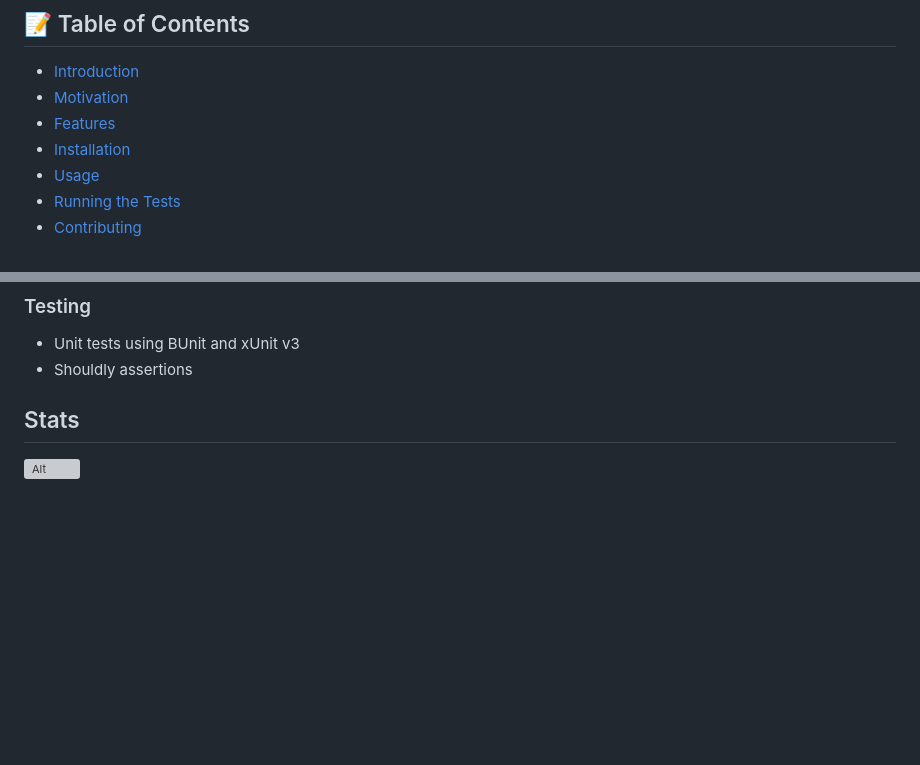
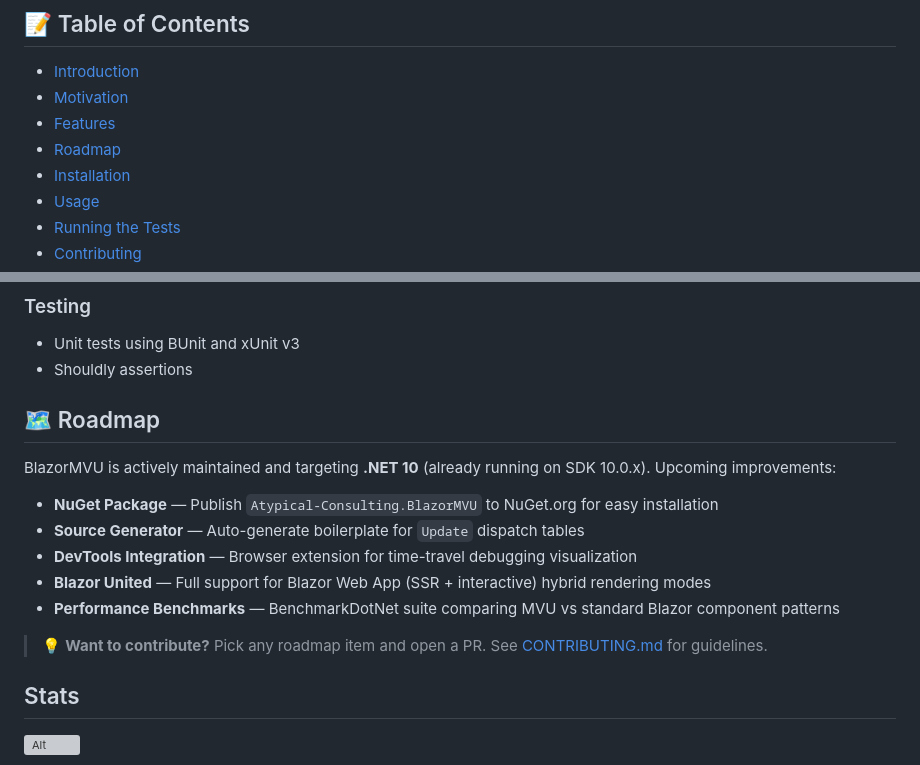
Before and after one commit to Atypical-Consulting/BlazorMVU, a Markdown page: README.md, 2 parts joined by grey strips. Rendered like a GitHub page; blank space fills up the shorter version; grey boxes are pictures that could not be loaded.

Commit message:
docs: add .NET 10 badge and roadmap section to README
- Add .NET 10 compatibility badge (SDK 10.0.x already in global.json)
- Add roadmap section with upcoming features:
  - NuGet package publication
  - Source generator for boilerplate reduction
  - DevTools browser extension
  - Blazor United / Web App support
  - BenchmarkDotNet performance suite
- Update table of contents with Roadmap entry

Keeps the repo visible and communicates active development direction.

```diff
--- a/README.md
+++ b/README.md
@@ -20,6 +21,7 @@ A Model-View-Update (MVU) pattern implementation for Blazor.
 * [Introduction](#-introduction)
 * [Motivation](#-motivation)
 * [Features](#-features)
+* [Roadmap](#️-roadmap)
 * [Installation](#-installation)
 * [Usage](#-usage)
 * [Running the Tests](#-running-the-tests)
@@ -86,6 +88,18 @@ We hope that BlazorMvu will serve as a valuable tool for the Blazor community an
 ### Testing
 * Unit tests using BUnit and xUnit v3
 * Shouldly assertions
+
+## 🗺️ Roadmap
+
+BlazorMVU is actively maintained and targeting **.NET 10** (already running on SDK 10.0.x). Upcoming improvements:
+
+- **NuGet Package** — Publish `Atypical-Consulting.BlazorMVU` to NuGet.org for easy installation
+- **Source Generator** — Auto-generate boilerplate for `Update` dispatch tables
+- **DevTools Integration** — Browser extension for time-travel debugging visualization
+- **Blazor United** — Full support for Blazor Web App (SSR + interactive) hybrid rendering modes
+- **Performance Benchmarks** — BenchmarkDotNet suite comparing MVU vs standard Blazor component patterns
+
+> 💡 **Want to contribute?** Pick any roadmap item and open a PR. See [CONTRIBUTING.md](./CONTRIBUTING.md) for guidelines.
 
 ## Stats
 
```
Also changed, not shown: other parts of README.md (+1 -0 lines).
